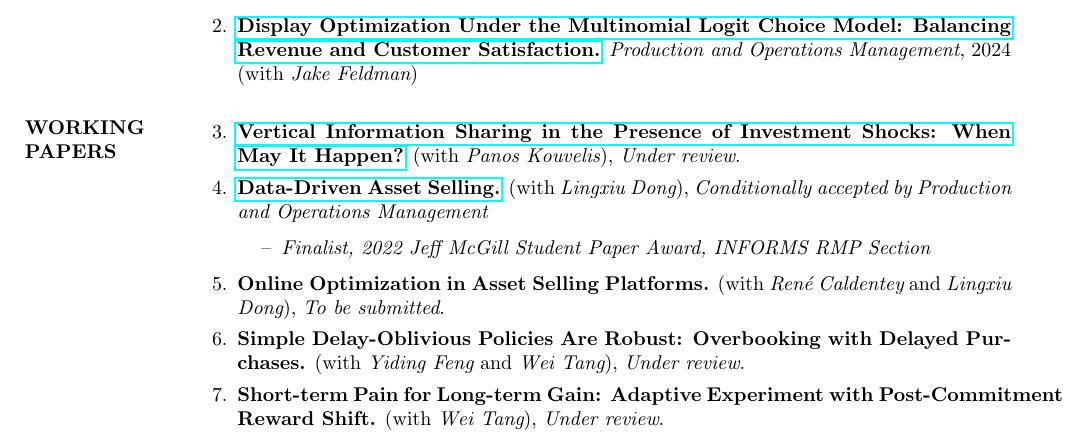
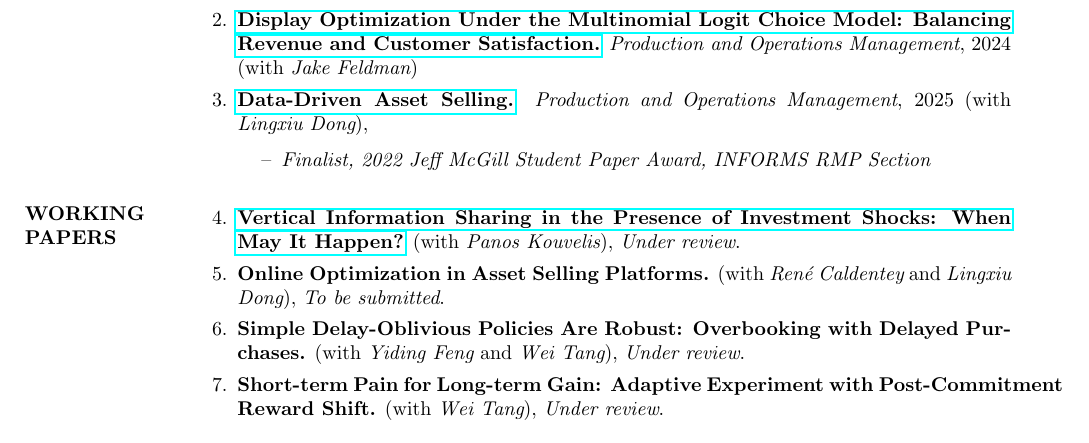
Before and after one commit to jiang-puping/jiang-puping.github.io, a LaTeX CV (Jiang_Puping_CV.tex): part of page 1 of 3, cut so that both start at the same text. Compiled offline with pdfLaTeX.

Commit message:
new paper update

```diff
--- a/Jiang_Puping_CV.tex
+++ b/Jiang_Puping_CV.tex
@@ -105,7 +105,11 @@
             \item[--] {\it Tied Winner, 2020 PITM Best Student Paper Competition, POMS}
             \item[--] {\it Previously titled ``Blockchain Adoption for Traceability in Food Supply Chain Networks''}
         \end{itemize}
-    \item \href{https://papers.ssrn.com/sol3/papers.cfm?abstract_id=3909033}{\textbf{Display Optimization Under the Multinomial Logit Choice Model: Balancing Revenue and Customer Satisfaction.}} {\it Production and Operations Management}, 2024 (with {\it Jake Feldman})
+    \item \href{https://journals.sagepub.com/doi/full/10.1111/poms.14040}{\textbf{Display Optimization Under the Multinomial Logit Choice Model: Balancing Revenue and Customer Satisfaction.}} {\it Production and Operations Management}, 2024 (with {\it Jake Feldman})
+    \item \href{https://journals.sagepub.com/doi/full/10.1177/10591478251396609}{\textbf{Data-Driven Asset Selling.}} {\it Production and Operations Management}, 2025 (with {\it Lingxiu Dong}),
+        \begin{itemize}
+            \item[--] {\it Finalist, 2022 Jeff McGill Student Paper Award, INFORMS RMP Section}
+        \end{itemize}
 \end{enumerate}
 
 
@@ -113,10 +117,6 @@
  %\itemsep -2pt % Reduce space between items
     \begin{enumerate}[resume,leftmargin=*]
         \item \href{https://papers.ssrn.com/sol3/papers.cfm?abstract_id=3936170}{\textbf{Vertical Information Sharing in the Presence of Investment Shocks: When May It Happen?}} (with {\it Panos Kouvelis}), \textit{Under review}.
-        \item \href{https://papers.ssrn.com/sol3/papers.cfm?abstract_id=4815339}{\textbf{Data-Driven Asset Selling.}} (with {\it Lingxiu Dong}), \textit{Conditionally accepted by Production and Operations Management}
-            \begin{itemize}
-                \item[--] {\it Finalist, 2022 Jeff McGill Student Paper Award, INFORMS RMP Section}
-            \end{itemize}
         \item \textbf{Online Optimization in Asset Selling Platforms.} (with {\it Ren\'{e} Caldentey} and {\it Lingxiu Dong}), \textit{To be submitted}.
         \item \textbf{Simple Delay-Oblivious Policies Are Robust: Overbooking with Delayed Purchases.} (with {\it Yiding Feng} and {\it Wei Tang}), \textit{Under review}.
         \item \textbf{Short-term Pain for Long-term Gain: Adaptive Experiment with Post-Commitment Reward Shift.} (with {\it Wei Tang}), \textit{Under review}.
```
Also changed, not shown: Jiang_Puping_CV.pdf, 5 other files.
